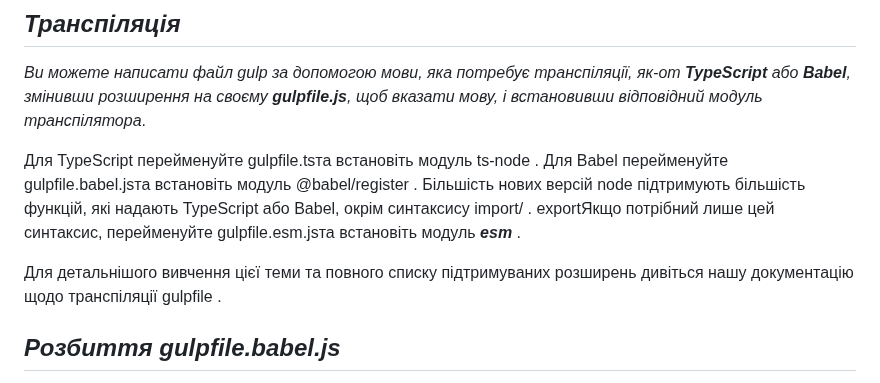
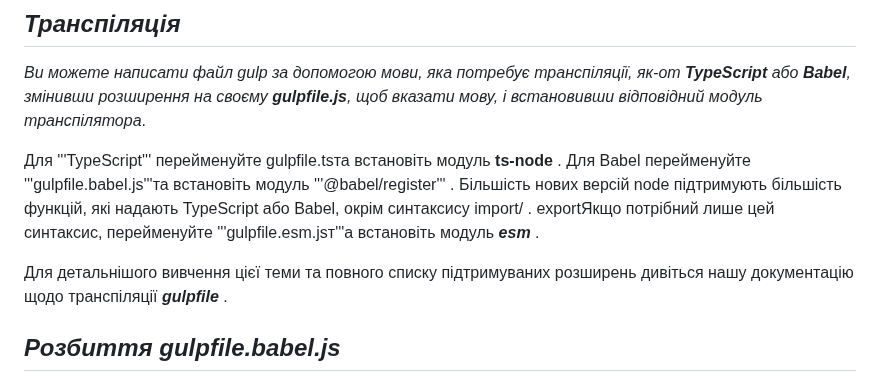
Before and after one commit to igorulich/start-template-gulp, a Markdown page: README.md, the part around the change. Drawn GitHub-style.

```diff
--- a/README.md
+++ b/README.md
@@ -21,11 +21,11 @@ Gulp дозволяє використовувати наявні знання *
 ## *Транспіляція*
 *Ви можете написати файл gulp за допомогою мови, яка потребує транспіляції, як-от **TypeScript** або **Babel**, змінивши розширення на своєму **gulpfile.js**, щоб вказати мову, і встановивши відповідний модуль транспілятора*.
 
-Для TypeScript перейменуйте gulpfile.tsта встановіть модуль ts-node .
-Для Babel перейменуйте gulpfile.babel.jsта встановіть модуль @babel/register .
-Більшість нових версій node підтримують більшість функцій, які надають TypeScript або Babel, окрім синтаксису import/ . exportЯкщо потрібний лише цей синтаксис, перейменуйте gulpfile.esm.jsта встановіть модуль ***esm*** .
+Для '''TypeScript''' перейменуйте gulpfile.tsта встановіть модуль **ts-node** .
+Для Babel перейменуйте '''gulpfile.babel.js'''та встановіть модуль '''@babel/register''' .
+Більшість нових версій node підтримують більшість функцій, які надають TypeScript або Babel, окрім синтаксису import/ . exportЯкщо потрібний лише цей синтаксис, перейменуйте '''gulpfile.esm.jsт'''а встановіть модуль ***esm*** .
 
-Для детальнішого вивчення цієї теми та повного списку підтримуваних розширень дивіться нашу документацію щодо транспіляції gulpfile .
+Для детальнішого вивчення цієї теми та повного списку підтримуваних розширень дивіться нашу документацію щодо транспіляції ***gulpfile*** .
 
 ## *Розбиття gulpfile.babel.js*
 *Багато користувачів починають із додавання всієї логіки до ***gulpfile.babel.js***. Якщо він стане занадто великим, його можна переоформити в окремі файли які будуть перетворені на окремі функції і занесені в папку ***tasks***.*
```
